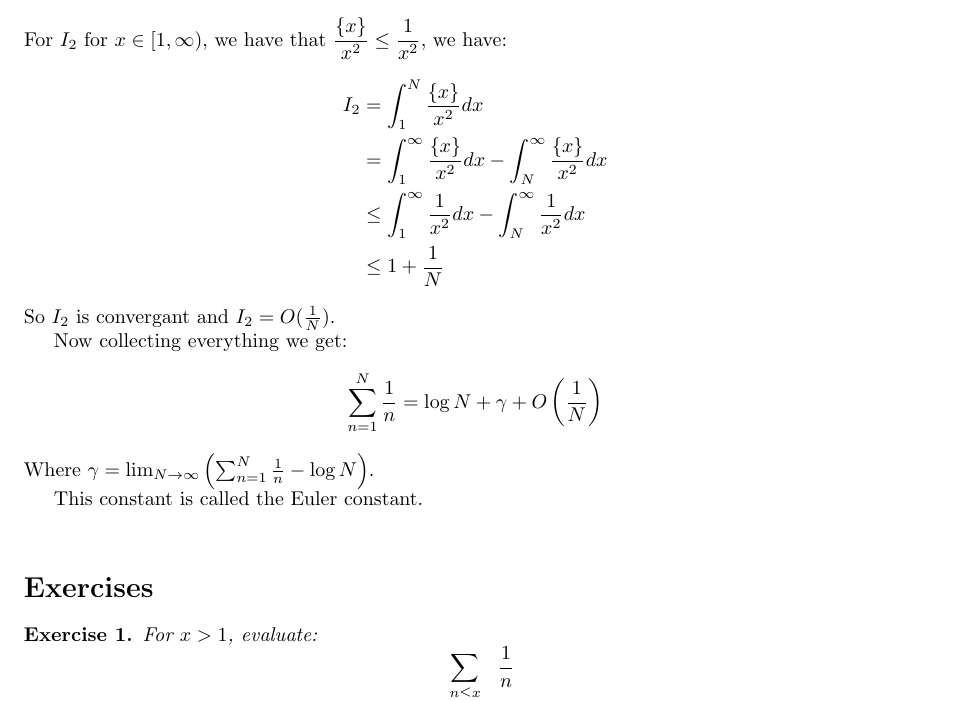
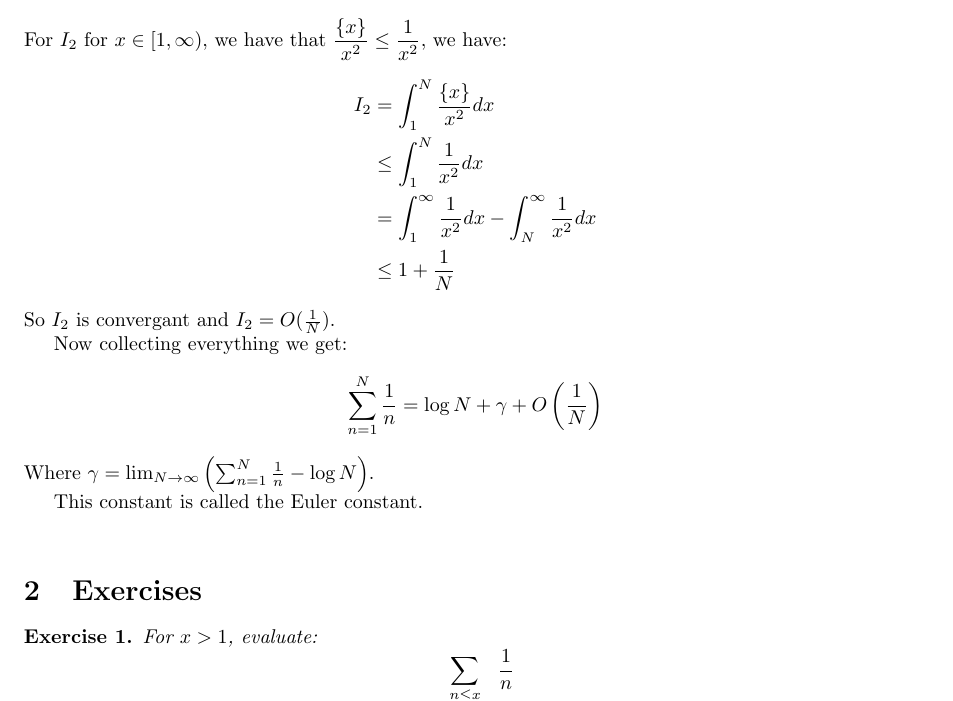
Before and after one commit to zikkas/imm, a LaTeX document (content/number-theory/lectures/nt_26-03-03.tex): part of page 2 of 3, cut so that both start at the same text. Compiled offline with pdfLaTeX.

Commit message:
fix(number-theory): fix the calculation in 5th lecture to be consistent

```diff
--- a/content/number-theory/lectures/nt_26-03-03.tex
+++ b/content/number-theory/lectures/nt_26-03-03.tex
@@ -120,8 +120,8 @@ Now we need to calculate the value of the integral $I_1$.
 For $I_2$ for $x \in [1, \infty), \, \text{we have that } \dfrac{\{x\}}{x^2} \le \dfrac{1}{x^2}$, we have:
 \begin{align*}
 	I_2 &= \int_{1}^{N} \frac{\{x\}}{x^2} dx \\
-	    &= \int_{1}^{\infty} \frac{\{x\}}{x^2} dx - \int_{N}^{\infty} \frac{\{x\}}{x^2} dx \\
-	    &\le \int_{1}^{\infty} \frac{1}{x^2} dx - \int_{N}^{\infty} \frac{1}{x^2} dx \\
+	    &\le \int_{1}^{N} \frac{1}{x^2} dx \\
+	    &= \int_{1}^{\infty} \frac{1}{x^2} dx - \int_{N}^{\infty} \frac{1}{x^2} dx \\
 	    &\le 1 + \frac{1}{N}
 \end{align*}
 So $I_2$ is convergant and $I_2 = O(\frac{1}{N})$.
@@ -137,7 +137,7 @@ This constant is called the Euler constant.
 
 \medskip
 
-\section*{Exercises}
+\section{Exercises}
 
 \begin{ex}
 For $x > 1$, evaluate:
```
Also changed, not shown: content/number-theory/lectures/nt_26-03-03.pdf, content/number-theory/lectures/nt_26-03-03.tex (2 more changed lines).
